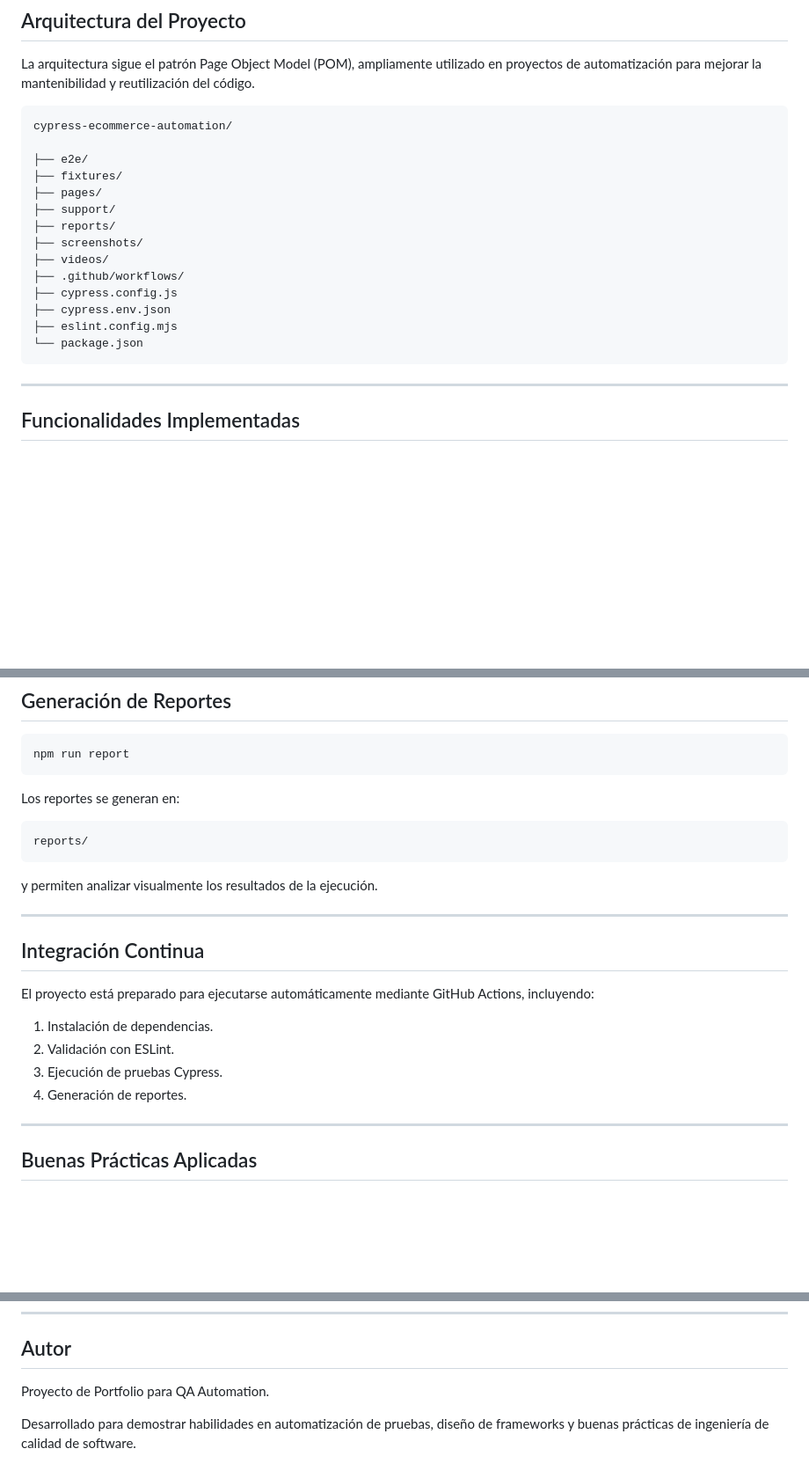
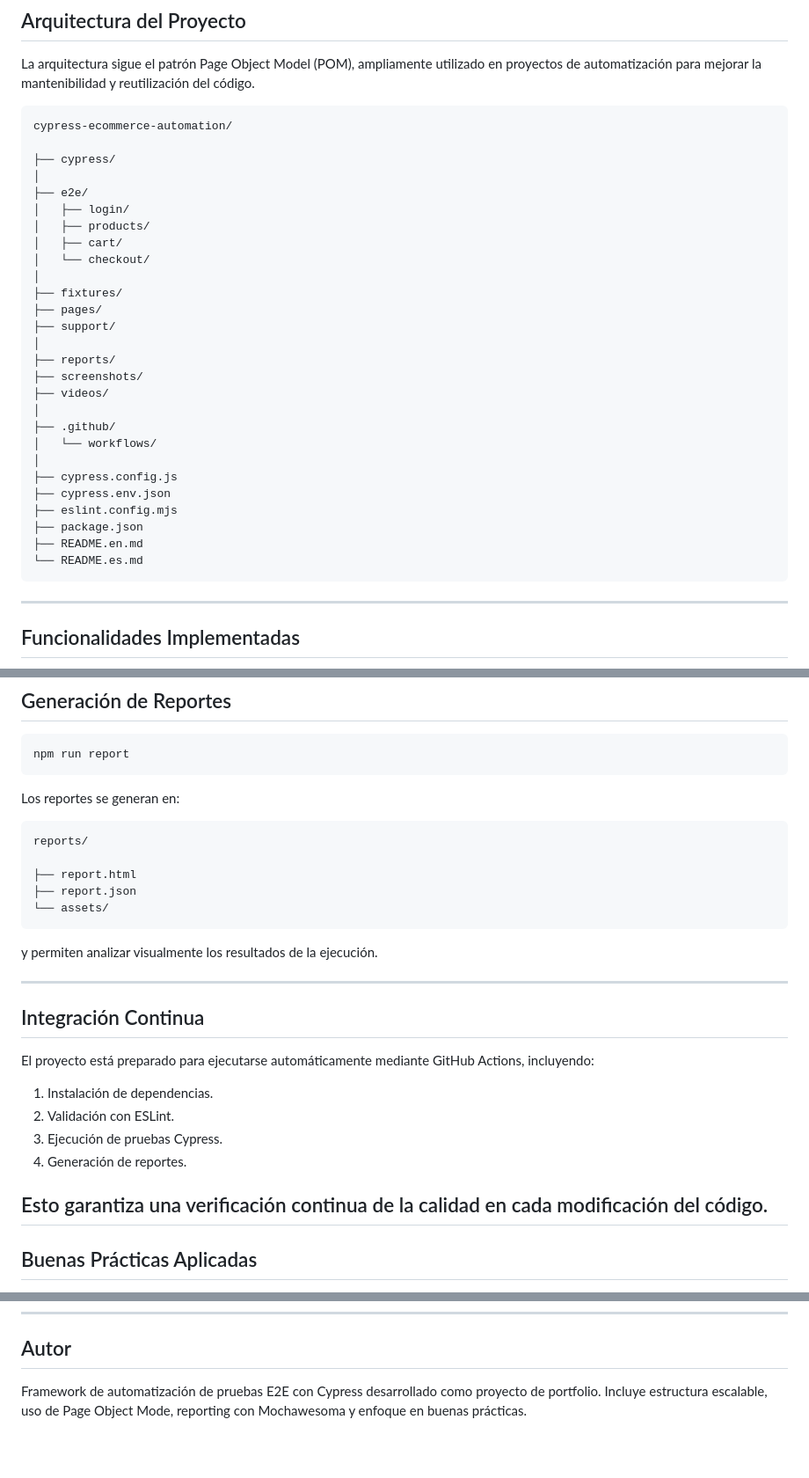
Before and after one commit to carlos-burgos-perez/cypress-ecommerce-automation, a Markdown page: README.es.md, 3 parts joined by grey strips. Shown at 88% size. GitHub-like rendering; blank space fills up the shorter version.

Commit message:
Duplicate on README creating an English and an Spanish version

````diff
--- a/README.es.md
+++ b/README.es.md
@@ -40,18 +42,31 @@ La arquitectura sigue el patrón Page Object Model (POM), ampliamente utilizado
 ```text
 cypress-ecommerce-automation/
 
+├── cypress/
+│
 ├── e2e/
+│   ├── login/
+│   ├── products/
+│   ├── cart/
+│   └── checkout/
+│
 ├── fixtures/
 ├── pages/
 ├── support/
+│
 ├── reports/
 ├── screenshots/
 ├── videos/
-├── .github/workflows/
+│
+├── .github/
+│   └── workflows/
+│
 ├── cypress.config.js
 ├── cypress.env.json
 ├── eslint.config.mjs
-└── package.json
+├── package.json
+├── README.en.md
+└── README.es.md
 ```
 
 ---
@@ -166,6 +181,10 @@ Los reportes se generan en:
 
 ```text
 reports/
+
+├── report.html
+├── report.json
+└── assets/
 ```
 
 y permiten analizar visualmente los resultados de la ejecución.
@@ -181,6 +200,7 @@ El proyecto está preparado para ejecutarse automáticamente mediante GitHub Act
 3. Ejecución de pruebas Cypress.
 4. Generación de reportes.
 
+Esto garantiza una verificación continua de la calidad en cada modificación del código.
 ---
 
 ## Buenas Prácticas Aplicadas
@@ -210,6 +230,4 @@ El proyecto está preparado para ejecutarse automáticamente mediante GitHub Act
 
 ## Autor
 
-Proyecto de Portfolio para QA Automation.
-
-Desarrollado para demostrar habilidades en automatización de pruebas, diseño de frameworks y buenas prácticas de ingeniería de calidad de software.
+Framework de automatización de pruebas E2E con Cypress desarrollado como proyecto de portfolio. Incluye estructura escalable, uso de Page Object Mode, reporting con Mochawesoma y enfoque en buenas prácticas.
````
Also changed, not shown: other parts of README.es.md (+2 -0 lines), README.en.md (+3 -4 lines).
